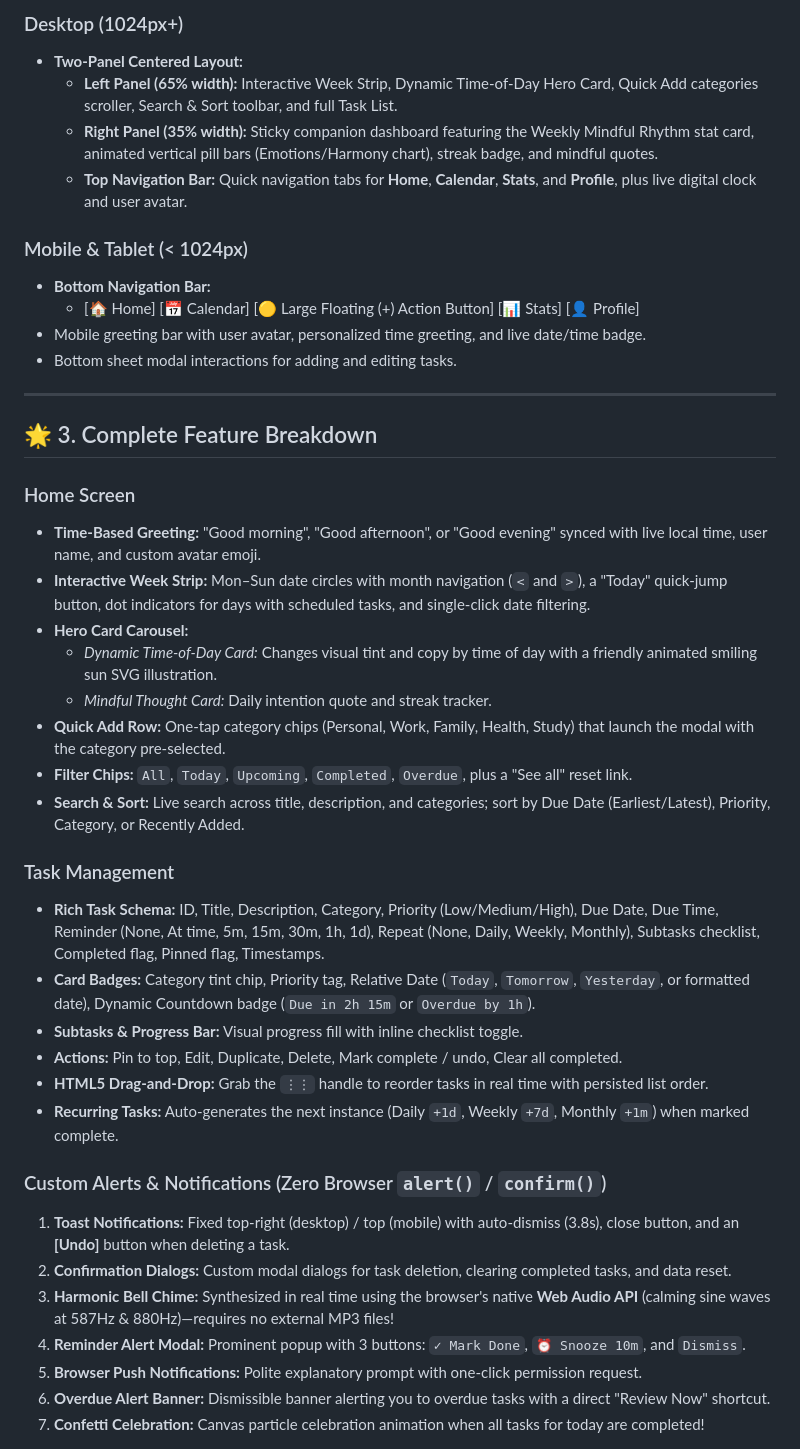
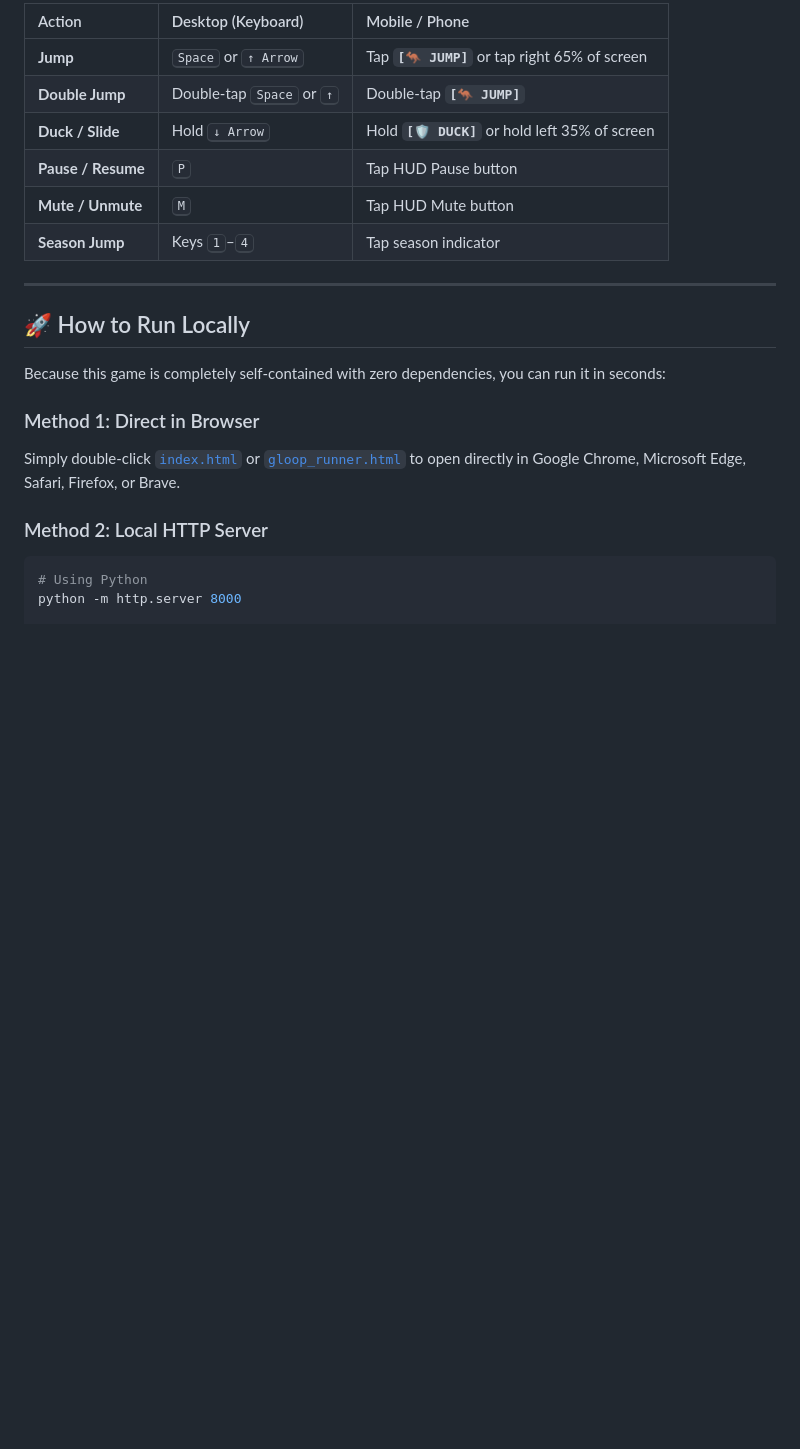
Before and after one commit to Sahara801/My_website, a Markdown page: README.md, the part around one of its changes. Rendered like a GitHub page; blank space fills up the shorter version.

````diff
--- a/README.md
+++ b/README.md
@@ -63,44 +48,24 @@ Serene Tasks was designed from the ground up to feel warm, tactile, and peaceful
 
-### Desktop (1024px+)
-- **Two-Panel Centered Layout:**
-  - **Left Panel (65% width):** Interactive Week Strip, Dynamic Time-of-Day Hero Card, Quick Add categories scroller, Search & Sort toolbar, and full Task List.
-  - **Right Panel (35% width):** Sticky companion dashboard featuring the Weekly Mindful Rhythm stat card, animated vertical pill bars (Emotions/Harmony chart), streak badge, and mindful quotes.
-  - **Top Navigation Bar:** Quick navigation tabs for **Home**, **Calendar**, **Stats**, and **Profile**, plus live digital clock and user avatar.
-
-### Mobile & Tablet (< 1024px)
-- **Bottom Navigation Bar:**
-  - [🏠 Home] [📅 Calendar] [🟡 Large Floating (+) Action Button] [📊 Stats] [👤 Profile]
-- Mobile greeting bar with user avatar, personalized time greeting, and live date/time badge.
-- Bottom sheet modal interactions for adding and editing tasks.
+| Action | Desktop (Keyboard) | Mobile / Phone |
+| :--- | :--- | :--- |
+| **Jump** | <kbd>Space</kbd> or <kbd>↑ Arrow</kbd> | Tap **`[🦘 JUMP]`** or tap right 65% of screen |
+| **Double Jump** | Double-tap <kbd>Space</kbd> or <kbd>↑</kbd> | Double-tap **`[🦘 JUMP]`** |
+| **Duck / Slide** | Hold <kbd>↓ Arrow</kbd> | Hold **`[🛡️ DUCK]`** or hold left 35% of screen |
+| **Pause / Resume** | <kbd>P</kbd> | Tap HUD Pause button |
+| **Mute / Unmute** | <kbd>M</kbd> | Tap HUD Mute button |
+| **Season Jump** | Keys <kbd>1</kbd>–<kbd>4</kbd> | Tap season indicator |
 
 ---
 
-## 🌟 3. Complete Feature Breakdown
+## 🚀 How to Run Locally
 
-### Home Screen
-- **Time-Based Greeting:** "Good morning", "Good afternoon", or "Good evening" synced with live local time, user name, and custom avatar emoji.
-- **Interactive Week Strip:** Mon–Sun date circles with month navigation (`<` and `>`), a "Today" quick-jump button, dot indicators for days with scheduled tasks, and single-click date filtering.
-- **Hero Card Carousel:**
-  - *Dynamic Time-of-Day Card:* Changes visual tint and copy by time of day with a friendly animated smiling sun SVG illustration.
-  - *Mindful Thought Card:* Daily intention quote and streak tracker.
-- **Quick Add Row:** One-tap category chips (Personal, Work, Family, Health, Study) that launch the modal with the category pre-selected.
-- **Filter Chips:** `All`, `Today`, `Upcoming`, `Completed`, `Overdue`, plus a "See all" reset link.
-- **Search & Sort:** Live search across title, description, and categories; sort by Due Date (Earliest/Latest), Priority, Category, or Recently Added.
+Because this game is completely self-contained with zero dependencies, you can run it in seconds:
 
-### Task Management
-- **Rich Task Schema:** ID, Title, Description, Category, Priority (Low/Medium/High), Due Date, Due Time, Reminder (None, At time, 5m, 15m, 30m, 1h, 1d), Repeat (None, Daily, Weekly, Monthly), Subtasks checklist, Completed flag, Pinned flag, Timestamps.
-- **Card Badges:** Category tint chip, Priority tag, Relative Date (`Today`, `Tomorrow`, `Yesterday`, or formatted date), Dynamic Countdown badge (`Due in 2h 15m` or `Overdue by 1h`).
-- **Subtasks & Progress Bar:** Visual progress fill with inline checklist toggle.
-- **Actions:** Pin to top, Edit, Duplicate, Delete, Mark complete / undo, Clear all completed.
-- **HTML5 Drag-and-Drop:** Grab the `⋮⋮` handle to reorder tasks in real time with persisted list order.
-- **Recurring Tasks:** Auto-generates the next instance (Daily `+1d`, Weekly `+7d`, Monthly `+1m`) when marked complete.
+### Method 1: Direct in Browser
+Simply double-click [`index.html`](index.html) or [`gloop_runner.html`](gloop_runner.html) to open directly in Google Chrome, Microsoft Edge, Safari, Firefox, or Brave.
 
-### Custom Alerts & Notifications (Zero Browser `alert()` / `confirm()`)
-1. **Toast Notifications:** Fixed top-right (desktop) / top (mobile) with auto-dismiss (3.8s), close button, and an **[Undo]** button when deleting a task.
-2. **Confirmation Dialogs:** Custom modal dialogs for task deletion, clearing completed tasks, and data reset.
-3. **Harmonic Bell Chime:** Synthesized in real time using the browser's native **Web Audio API** (calming sine waves at 587Hz & 880Hz)—requires no external MP3 files!
-4. **Reminder Alert Modal:** Prominent popup with 3 buttons: `✓ Mark Done`, `⏰ Snooze 10m`, and `Dismiss`.
-5. **Browser Push Notifications:** Polite explanatory prompt with one-click permission request.
-6. **Overdue Alert Banner:** Dismissible banner alerting you to overdue tasks with a direct "Review Now" shortcut.
-7. **Confetti Celebration:** Canvas particle celebration animation when all tasks for today are completed!
+### Method 2: Local HTTP Server
+```bash
+# Using Python
+python -m http.server 8000
 
````
Also changed, not shown: other parts of README.md (+49 -85 lines).
